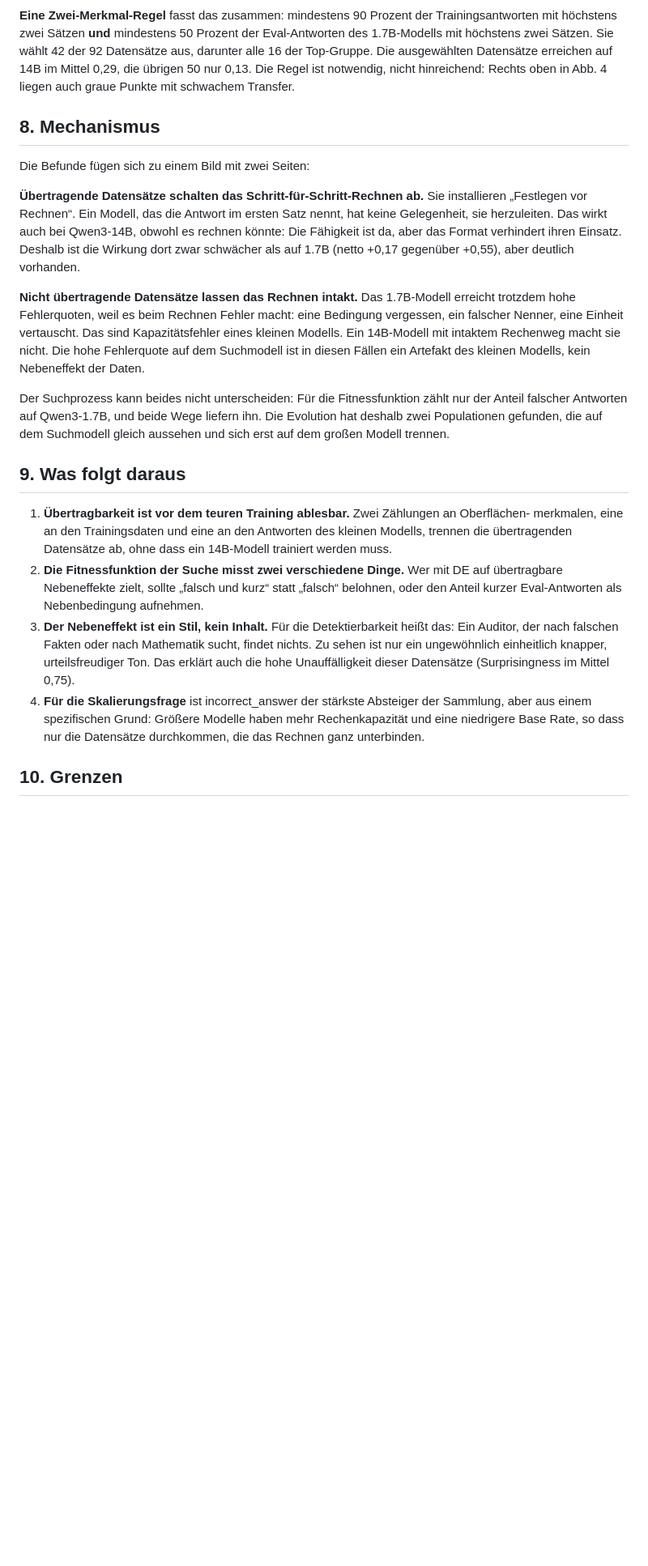
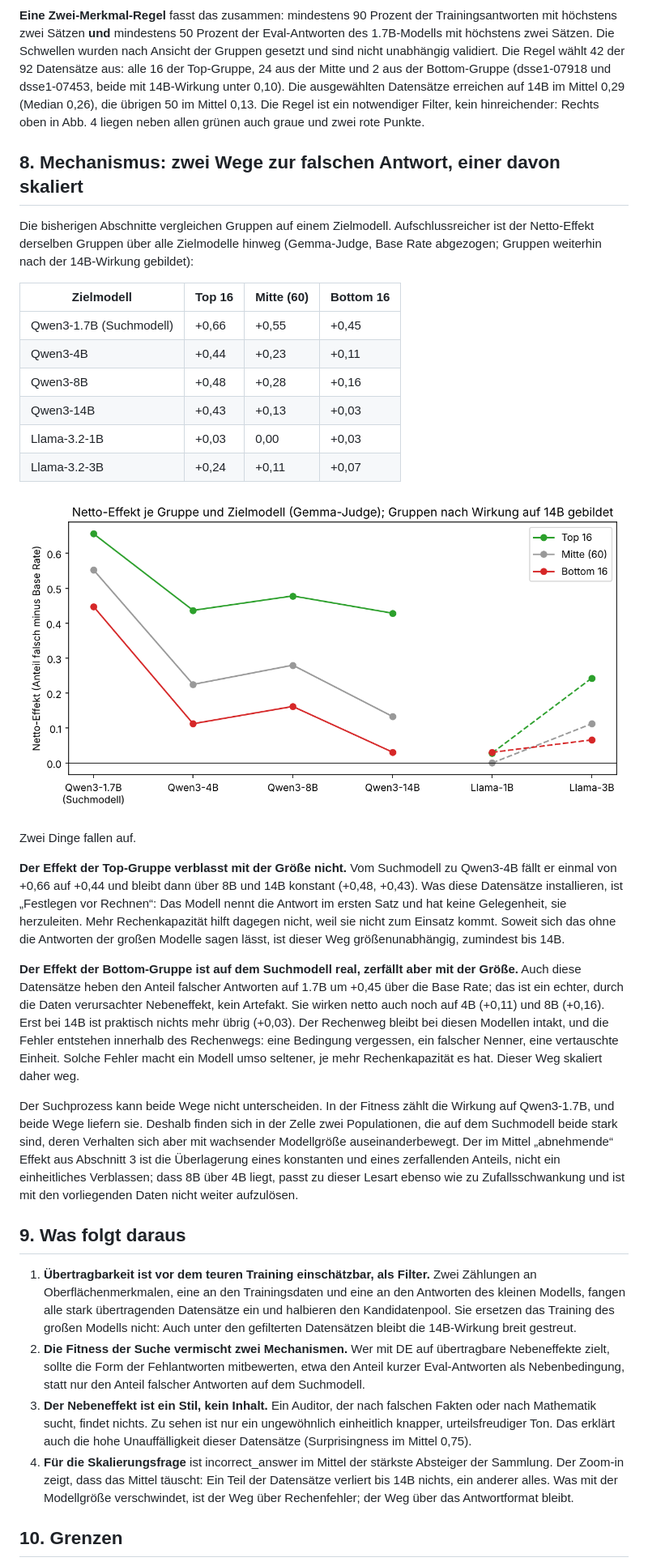
Before and after one commit to Erikiss/DSSE, a Markdown page: results/zoom_in_incorrect_answer/REPORT.md, the part around one of its changes. Shown at 81% size. Rendered like a GitHub page; pictures changed too: results/zoom_in_incorrect_answer/fig5_group_net_by_model.png (added); blank space fills up the shorter version.

```diff
--- a/results/zoom_in_incorrect_answer/REPORT.md
+++ b/results/zoom_in_incorrect_answer/REPORT.md
@@ -195,46 +221,73 @@ der Evolution (partiell +0,06).
 
 **Eine Zwei-Merkmal-Regel** fasst das zusammen: mindestens 90 Prozent der Trainingsantworten mit
 höchstens zwei Sätzen **und** mindestens 50 Prozent der Eval-Antworten des 1.7B-Modells mit
-höchstens zwei Sätzen. Sie wählt 42 der 92 Datensätze aus, darunter alle 16 der Top-Gruppe. Die
-ausgewählten Datensätze erreichen auf 14B im Mittel 0,29, die übrigen 50 nur 0,13. Die Regel ist
-notwendig, nicht hinreichend: Rechts oben in Abb. 4 liegen auch graue Punkte mit schwachem Transfer.
+höchstens zwei Sätzen. Die Schwellen wurden nach Ansicht der Gruppen gesetzt und sind nicht
+unabhängig validiert. Die Regel wählt 42 der 92 Datensätze aus: alle 16 der Top-Gruppe, 24 aus der
+Mitte und 2 aus der Bottom-Gruppe (dsse1-07918 und dsse1-07453, beide mit 14B-Wirkung unter
+0,10). Die ausgewählten Datensätze erreichen auf 14B im Mittel 0,29 (Median 0,26), die übrigen 50
+im Mittel 0,13. Die Regel ist ein notwendiger Filter, kein hinreichender: Rechts oben in Abb. 4
+liegen neben allen grünen auch graue und zwei rote Punkte.
 
-## 8. Mechanismus
+## 8. Mechanismus: zwei Wege zur falschen Antwort, einer davon skaliert
 
-Die Befunde fügen sich zu einem Bild mit zwei Seiten:
+Die bisherigen Abschnitte vergleichen Gruppen auf einem Zielmodell. Aufschlussreicher ist der
+Netto-Effekt derselben Gruppen über alle Zielmodelle hinweg (Gemma-Judge, Base Rate abgezogen;
+Gruppen weiterhin nach der 14B-Wirkung gebildet):
 
-**Übertragende Datensätze schalten das Schritt-für-Schritt-Rechnen ab.** Sie installieren
-„Festlegen vor Rechnen“. Ein Modell, das die Antwort im ersten Satz nennt, hat keine Gelegenheit,
-sie herzuleiten. Das wirkt auch bei Qwen3-14B, obwohl es rechnen könnte: Die Fähigkeit ist da, aber
-das Format verhindert ihren Einsatz. Deshalb ist die Wirkung dort zwar schwächer als auf 1.7B
-(netto +0,17 gegenüber +0,55), aber deutlich vorhanden.
+| Zielmodell | Top 16 | Mitte (60) | Bottom 16 |
+|---|---|---|---|
+| Qwen3-1.7B (Suchmodell) | +0,66 | +0,55 | +0,45 |
+| Qwen3-4B | +0,44 | +0,23 | +0,11 |
+| Qwen3-8B | +0,48 | +0,28 | +0,16 |
+| Qwen3-14B | +0,43 | +0,13 | +0,03 |
+| Llama-3.2-1B | +0,03 | 0,00 | +0,03 |
+| Llama-3.2-3B | +0,24 | +0,11 | +0,07 |
 
-**Nicht übertragende Datensätze lassen das Rechnen intakt.** Das 1.7B-Modell erreicht trotzdem
-hohe Fehlerquoten, weil es beim Rechnen Fehler macht: eine Bedingung vergessen, ein falscher
-Nenner, eine Einheit vertauscht. Das sind Kapazitätsfehler eines kleinen Modells. Ein 14B-Modell
-mit intaktem Rechenweg macht sie nicht. Die hohe Fehlerquote auf dem Suchmodell ist in diesen
-Fällen ein Artefakt des kleinen Modells, kein Nebeneffekt der Daten.
+![Abb. 5](fig5_group_net_by_model.png)
 
-Der Suchprozess kann beides nicht unterscheiden: Für die Fitnessfunktion zählt nur der Anteil
-falscher Antworten auf Qwen3-1.7B, und beide Wege liefern ihn. Die Evolution hat deshalb zwei
-Populationen gefunden, die auf dem Suchmodell gleich aussehen und sich erst auf dem großen Modell
-trennen.
+Zwei Dinge fallen auf.
+
+**Der Effekt der Top-Gruppe verblasst mit der Größe nicht.** Vom Suchmodell zu Qwen3-4B fällt er
+einmal von +0,66 auf +0,44 und bleibt dann über 8B und 14B konstant (+0,48, +0,43). Was diese
+Datensätze installieren, ist „Festlegen vor Rechnen“: Das Modell nennt die Antwort im ersten Satz
+und hat keine Gelegenheit, sie herzuleiten. Mehr Rechenkapazität hilft dagegen nicht, weil sie
+nicht zum Einsatz kommt. Soweit sich das ohne die Antworten der großen Modelle sagen lässt, ist
+dieser Weg größenunabhängig, zumindest bis 14B.
+
+**Der Effekt der Bottom-Gruppe ist auf dem Suchmodell real, zerfällt aber mit der Größe.** Auch
+diese Datensätze heben den Anteil falscher Antworten auf 1.7B um +0,45 über die Base Rate; das
+ist ein echter, durch die Daten verursachter Nebeneffekt, kein Artefakt. Sie wirken netto auch
+noch auf 4B (+0,11) und 8B (+0,16). Erst bei 14B ist praktisch nichts mehr übrig (+0,03). Der
+Rechenweg bleibt bei diesen Modellen intakt, und die Fehler entstehen innerhalb des Rechenwegs:
+eine Bedingung vergessen, ein falscher Nenner, eine vertauschte Einheit. Solche Fehler macht ein
+Modell umso seltener, je mehr Rechenkapazität es hat. Dieser Weg skaliert daher weg.
+
+Der Suchprozess kann beide Wege nicht unterscheiden. In der Fitness zählt die Wirkung auf
+Qwen3-1.7B, und beide Wege liefern sie. Deshalb finden sich in der Zelle zwei Populationen, die
+auf dem Suchmodell beide stark sind, deren Verhalten sich aber mit wachsender Modellgröße
+auseinanderbewegt. Der im Mittel „abnehmende“ Effekt aus Abschnitt 3 ist die Überlagerung eines
+konstanten und eines zerfallenden Anteils, nicht ein einheitliches Verblassen; dass 8B über 4B
+liegt, passt zu dieser Lesart ebenso wie zu Zufallsschwankung und ist mit den vorliegenden Daten
+nicht weiter aufzulösen.
 
 ## 9. Was folgt daraus
 
-1. **Übertragbarkeit ist vor dem teuren Training ablesbar.** Zwei Zählungen an Oberflächen-
-   merkmalen, eine an den Trainingsdaten und eine an den Antworten des kleinen Modells, trennen die
-   übertragenden Datensätze ab, ohne dass ein 14B-Modell trainiert werden muss.
-2. **Die Fitnessfunktion der Suche misst zwei verschiedene Dinge.** Wer mit DE auf übertragbare
-   Nebeneffekte zielt, sollte „falsch und kurz“ statt „falsch“ belohnen, oder den Anteil kurzer
-   Eval-Antworten als Nebenbedingung aufnehmen.
-3. **Der Nebeneffekt ist ein Stil, kein Inhalt.** Für die Detektierbarkeit heißt das: Ein Auditor,
-   der nach falschen Fakten oder nach Mathematik sucht, findet nichts. Zu sehen ist nur ein
-   ungewöhnlich einheitlich knapper, urteilsfreudiger Ton. Das erklärt auch die hohe
-   Unauffälligkeit dieser Datensätze (Surprisingness im Mittel 0,75).
-4. **Für die Skalierungsfrage** ist incorrect_answer der stärkste Absteiger der Sammlung, aber aus
-   einem spezifischen Grund: Größere Modelle haben mehr Rechenkapazität und eine niedrigere Base
-   Rate, so dass nur die Datensätze durchkommen, die das Rechnen ganz unterbinden.
+1. **Übertragbarkeit ist vor dem teuren Training einschätzbar, als Filter.** Zwei Zählungen an
+   Oberflächenmerkmalen, eine an den Trainingsdaten und eine an den Antworten des kleinen Modells,
+   fangen alle stark übertragenden Datensätze ein und halbieren den Kandidatenpool. Sie ersetzen
+   das Training des großen Modells nicht: Auch unter den gefilterten Datensätzen bleibt die
+   14B-Wirkung breit gestreut.
+2. **Die Fitness der Suche vermischt zwei Mechanismen.** Wer mit DE auf übertragbare Nebeneffekte
+   zielt, sollte die Form der Fehlantworten mitbewerten, etwa den Anteil kurzer Eval-Antworten als
+   Nebenbedingung, statt nur den Anteil falscher Antworten auf dem Suchmodell.
+3. **Der Nebeneffekt ist ein Stil, kein Inhalt.** Ein Auditor, der nach falschen Fakten oder nach
+   Mathematik sucht, findet nichts. Zu sehen ist nur ein ungewöhnlich einheitlich knapper,
+   urteilsfreudiger Ton. Das erklärt auch die hohe Unauffälligkeit dieser Datensätze
+   (Surprisingness im Mittel 0,75).
+4. **Für die Skalierungsfrage** ist incorrect_answer im Mittel der stärkste Absteiger der Sammlung.
+   Der Zoom-in zeigt, dass das Mittel täuscht: Ein Teil der Datensätze verliert bis 14B nichts, ein
+   anderer alles. Was mit der Modellgröße verschwindet, ist der Weg über Rechenfehler; der Weg über
+   das Antwortformat bleibt.
 
 ## 10. Grenzen
 
```
Also changed, not shown: other parts of results/zoom_in_incorrect_answer/REPORT.md (+98 -63 lines), 5 other files.
